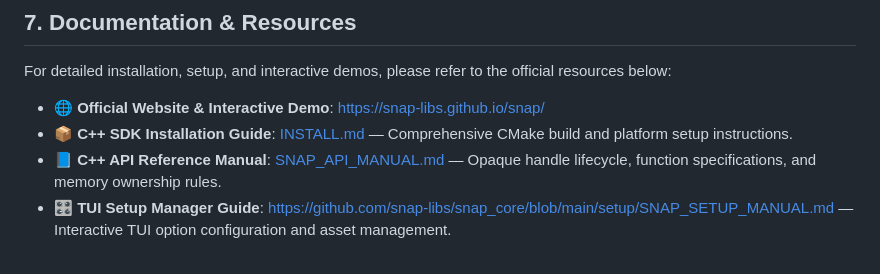
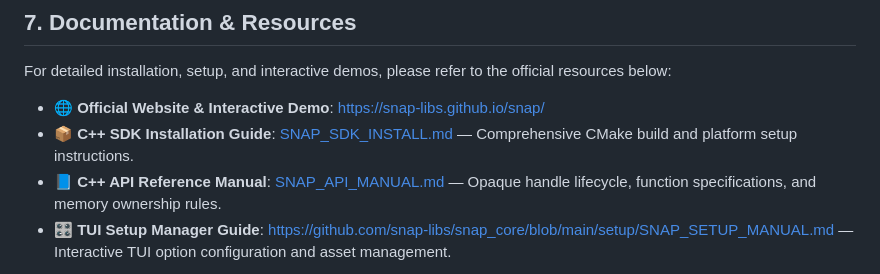
Before and after one commit to snap-libs/snap_cpp, a Markdown page: README.md, the part around the change. GitHub-like rendering.

Commit message:
docs: rename INSTALL.md to SNAP_SDK_INSTALL.md and update all references

```diff
--- a/README.md
+++ b/README.md
@@ -145,6 +145,6 @@ print(result)
 For detailed installation, setup, and interactive demos, please refer to the official resources below:
 
 * 🌐 **Official Website & Interactive Demo**: [https://snap-libs.github.io/snap/](https://snap-libs.github.io/snap/)
-* 📦 **C++ SDK Installation Guide**: [INSTALL.md](INSTALL.md) — Comprehensive CMake build and platform setup instructions.
+* 📦 **C++ SDK Installation Guide**: [SNAP_SDK_INSTALL.md](SNAP_SDK_INSTALL.md) — Comprehensive CMake build and platform setup instructions.
 * 📘 **C++ API Reference Manual**: [SNAP_API_MANUAL.md](SNAP_API_MANUAL.md) — Opaque handle lifecycle, function specifications, and memory ownership rules.
 * 🎛️ **TUI Setup Manager Guide**: [https://github.com/snap-libs/snap_core/blob/main/setup/SNAP_SETUP_MANUAL.md](https://github.com/snap-libs/snap_core/blob/main/setup/SNAP_SETUP_MANUAL.md) — Interactive TUI option configuration and asset management.
```
Also changed, not shown: SNAP_SDK_INSTALL.md (renamed from INSTALL.md, +1 -1 lines).
